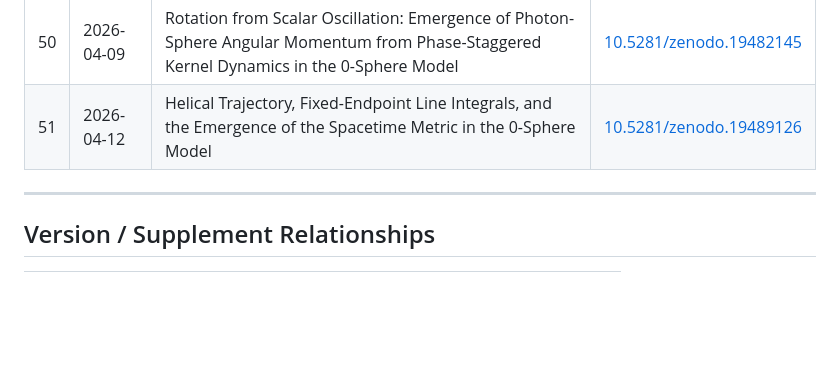
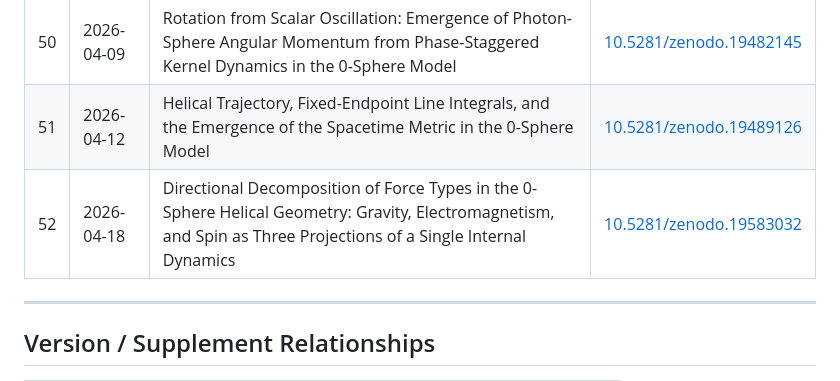
Before and after one commit to HanaTensor/0sm-skills, a Markdown page: index.md, the part around the change. Drawn GitHub-style; blank space fills up the shorter version.

```diff
--- a/index.md
+++ b/index.md
@@ -102,6 +102,7 @@
 | 49 | 2026-04-04 | Photon-Sphere Fragmentation as a Gravitational Mediator: Radiation-Gradient Ejection in the π-Cycle of the 0-Sphere Model | [10.5281/zenodo.19393391](https://doi.org/10.5281/zenodo.19393391) |
 | 50 | 2026-04-09 | Rotation from Scalar Oscillation: Emergence of Photon-Sphere Angular Momentum from Phase-Staggered Kernel Dynamics in the 0-Sphere Model | [10.5281/zenodo.19482145](https://doi.org/10.5281/zenodo.19482145)|
 | 51 | 2026-04-12 | Helical Trajectory, Fixed-Endpoint Line Integrals, and the Emergence of the Spacetime Metric in the 0-Sphere Model | [10.5281/zenodo.19489126](https://doi.org/10.5281/zenodo.19489126)|
+| 52 | 2026-04-18 | Directional Decomposition of Force Types in the 0-Sphere Helical Geometry: Gravity, Electromagnetism, and Spin as Three Projections of a Single Internal Dynamics | [10.5281/zenodo.19583032](https://doi.org/10.5281/zenodo.19583032)|
 
 ---
 
```
